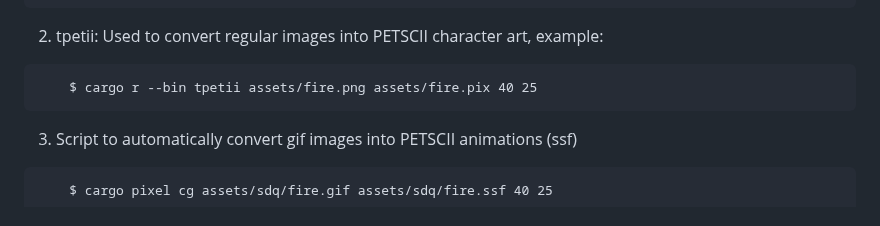
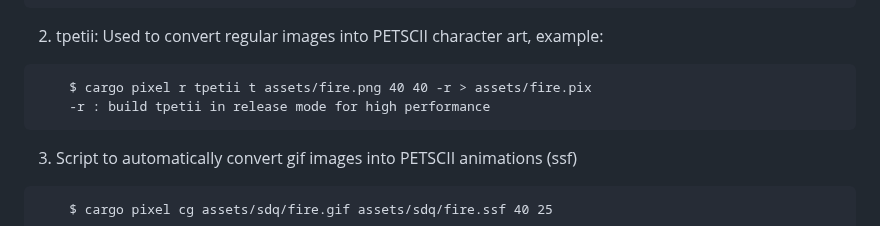
Before and after one commit to zipxing/rust_pixel, a Markdown page: README.md, the part around the change. Drawn GitHub-style.

Commit message:
fix tpetii command line in readme

````diff
--- a/README.md
+++ b/README.md
@@ -78,7 +78,8 @@ RustPixel also includes several tools:
 
 2. tpetii: Used to convert regular images into PETSCII character art, example:
 ```
-    $ cargo r --bin tpetii assets/fire.png assets/fire.pix 40 25
+    $ cargo pixel r tpetii t assets/fire.png 40 40 -r > assets/fire.pix
+    -r : build tpetii in release mode for high performance
 ```
 
 3. Script to automatically convert gif images into PETSCII animations (ssf)
````
Also changed, not shown: assets/fire.png (added), 2 other files.
